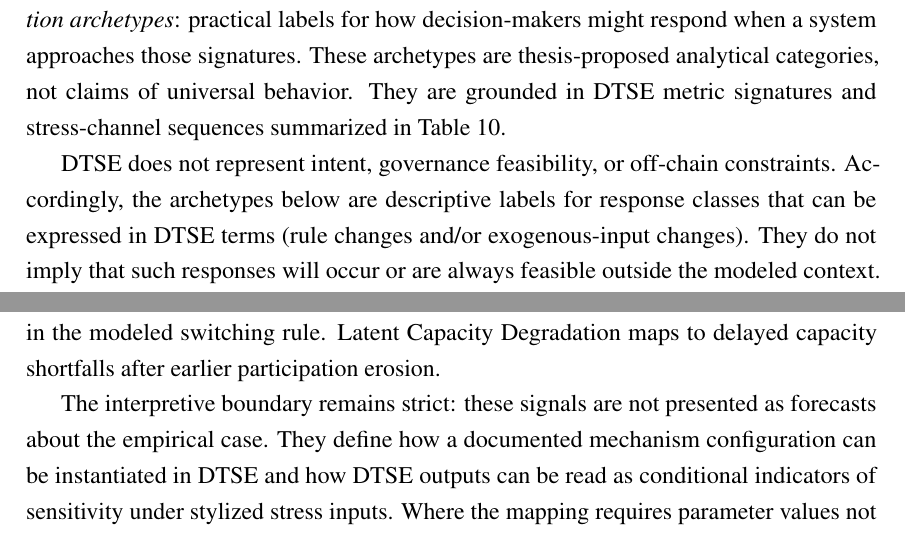
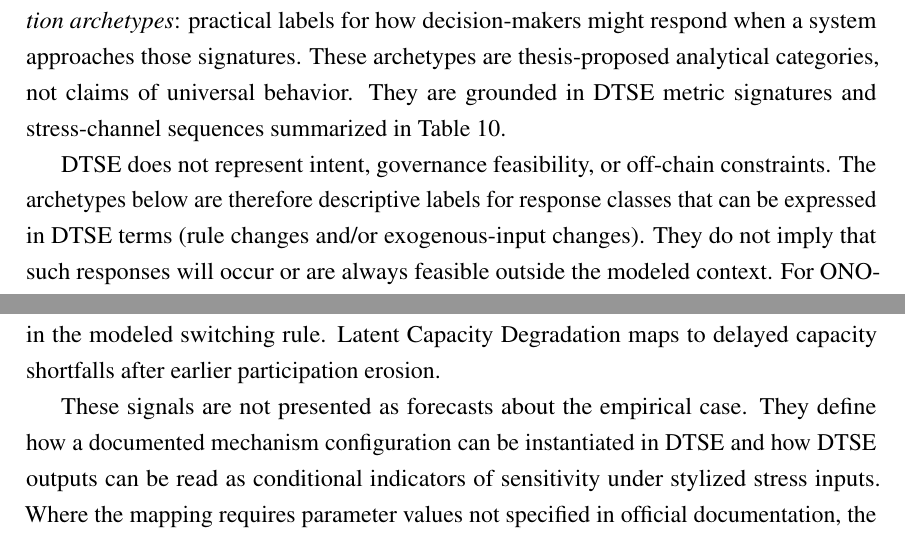
Before and after one commit to Devpen787/cas-depin-tokenomics, a LaTeX document (main.tex, which reads sections/personC_discussion_conclusion.tex): two parts of pages 51 and 54 of 67, joined at a grey line, cut so that both start at the same text. Compiled offline with pdfLaTeX.

Commit message:
tighten discussion cadence without changing evidence boundaries

```diff
--- a/sections/personC_discussion_conclusion.tex
+++ b/sections/personC_discussion_conclusion.tex
@@ -15,7 +15,7 @@ This framing avoids category errors in the sections that follow. Interpretive st
 \subsection{Human Intervention Archetypes Under Stress}
 The results chapter defines failure modes as operational signatures: recurring metric patterns under specified stress inputs (Table~\ref{tab:failure_modes}). This subsection adds \emph{human intervention archetypes}: practical labels for how decision-makers might respond when a system approaches those signatures. These archetypes are thesis-proposed analytical categories, not claims of universal behavior. They are grounded in DTSE metric signatures and stress-channel sequences summarized in Table~\ref{tab:dtse_cross_scenario_synthesis}.
 
-DTSE does not represent intent, governance feasibility, or off-chain constraints. Accordingly, the archetypes below are descriptive labels for response classes that can be expressed in DTSE terms (rule changes and/or exogenous-input changes). They do not imply that such responses will occur or are always feasible outside the modeled context.
+DTSE does not represent intent, governance feasibility, or off-chain constraints. The archetypes below are therefore descriptive labels for response classes that can be expressed in DTSE terms (rule changes and/or exogenous-input changes). They do not imply that such responses will occur or are always feasible outside the modeled context.
 For ONO-specific interpretation in this section, ``emissions'' should be read as modeled reward distributions from a fixed inventory path, not as uncapped new token creation.
 
 \subsubsection*{Subsidy Continuation}
@@ -54,7 +54,7 @@ For clarity in this ONO mapping, references to emissions denote distribution dyn
 
 Using this approach, the failure-mode diagnostic matrix (Table~\ref{tab:failure_modes}) becomes the interpretive lens. Reward--Demand Decoupling maps to declining utilization and weakening usage-linked sink strength relative to issuance-driven incentives. Profitability-Induced Churn maps to sustained negative modeled provider margins under cost and price-process assumptions. Liquidity-Driven Compression maps to scenarios where a modeled price dislocation reduces token-denominated reward value with lagged participation effects. Elastic Provider Exit maps to participation sensitivity under competitive-yield pressure in the modeled switching rule. Latent Capacity Degradation maps to delayed capacity shortfalls after earlier participation erosion.
 
-The interpretive boundary remains strict: these signals are not presented as forecasts about the empirical case. They define how a documented mechanism configuration can be instantiated in DTSE and how DTSE outputs can be read as conditional indicators of sensitivity under stylized stress inputs. Where the mapping requires parameter values not specified in official documentation, the mapping is treated as a modeled assumption with explicit bounds and sensitivity analysis. Assumption bounds and sensitivity intervals are listed in Appendix Section~\ref{app:dtse_config_register}.
+These signals are not presented as forecasts about the empirical case. They define how a documented mechanism configuration can be instantiated in DTSE and how DTSE outputs can be read as conditional indicators of sensitivity under stylized stress inputs. Where the mapping requires parameter values not specified in official documentation, the mapping is treated as a modeled assumption with explicit bounds and sensitivity analysis. Assumption bounds and sensitivity intervals are listed in Appendix Section~\ref{app:dtse_config_register}.
 
 \subsection{External Validity, Generalization Limits, and Evidence Boundaries}
 DTSE is designed for comparative evaluation under controlled perturbations, not for point forecasting or empirical calibration. External validity is therefore limited by construction, and generalization remains conditional on the DTSE assumptions and scenario specification. The cross-scenario synthesis table (Table~\ref{tab:dtse_cross_scenario_synthesis}) summarizes typical temporal ordering and metric-family sensitivity inside the DTSE experiment set, but does not establish that the same ordering will hold outside the modeled environment.
```
Also changed, not shown: sections/personC_discussion_conclusion.tex (4 more changed lines).
